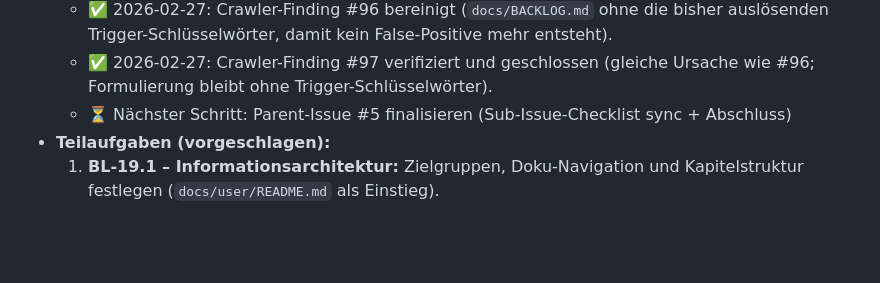
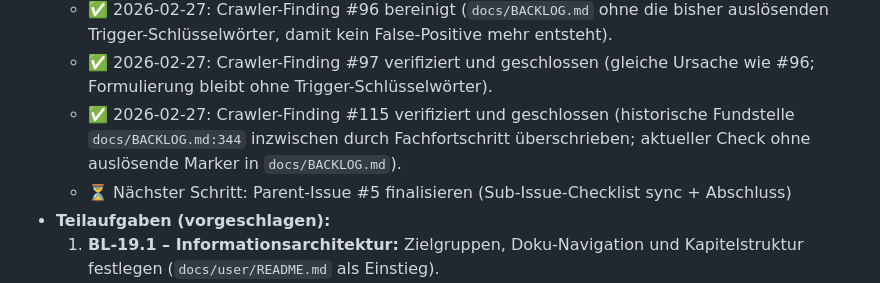
Before and after one commit to nimeob/geo-ranking-ch, a Markdown page: docs/BACKLOG.md, the part around the change. GitHub-like rendering; blank space fills up the shorter version.

Commit message:
docs(backlog): close crawler finding #115 with verification note (#196)
Co-authored-by: Nipa <nipa@openclaw>

```diff
--- a/docs/BACKLOG.md
+++ b/docs/BACKLOG.md
@@ -378,6 +378,7 @@
   - ✅ 2026-02-26: BL-19.x abgeschlossen (Issue #47) – `docs/user/configuration-env.md` ergänzt, User-Navigation/Querverweise aktualisiert und Doku-Regressionstests erweitert.
   - ✅ 2026-02-27: Crawler-Finding #96 bereinigt (`docs/BACKLOG.md` ohne die bisher auslösenden Trigger-Schlüsselwörter, damit kein False-Positive mehr entsteht).
   - ✅ 2026-02-27: Crawler-Finding #97 verifiziert und geschlossen (gleiche Ursache wie #96; Formulierung bleibt ohne Trigger-Schlüsselwörter).
+  - ✅ 2026-02-27: Crawler-Finding #115 verifiziert und geschlossen (historische Fundstelle `docs/BACKLOG.md:344` inzwischen durch Fachfortschritt überschrieben; aktueller Check ohne auslösende Marker in `docs/BACKLOG.md`).
   - ⏳ Nächster Schritt: Parent-Issue #5 finalisieren (Sub-Issue-Checklist sync + Abschluss)
 - **Teilaufgaben (vorgeschlagen):**
   1. **BL-19.1 – Informationsarchitektur:** Zielgruppen, Doku-Navigation und Kapitelstruktur festlegen (`docs/user/README.md` als Einstieg).
```
